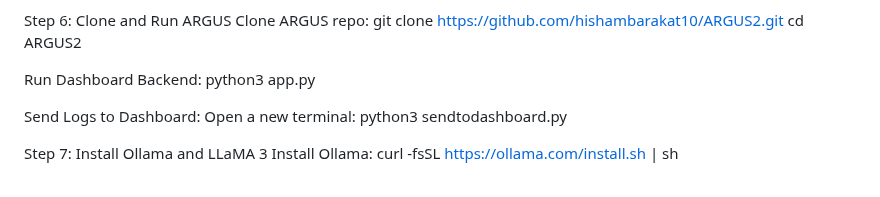
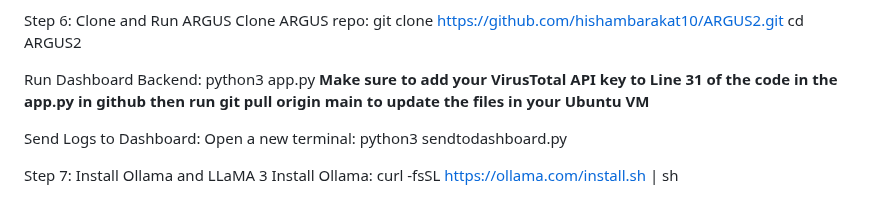
Before and after one commit to hishambarakat10/ARGUS2, a Markdown page: README.md, the part around the change. Rendered like a GitHub page.

```diff
--- a/README.md
+++ b/README.md
@@ -107,6 +107,7 @@ cd ARGUS2
 
 Run Dashboard Backend:
 python3 app.py
+**Make sure to add your VirusTotal API key to Line 31 of the code in the app.py in github then run git pull origin main to update the files in your Ubuntu VM**
 
 Send Logs to Dashboard: Open a new terminal:
 python3 sendtodashboard.py
```
